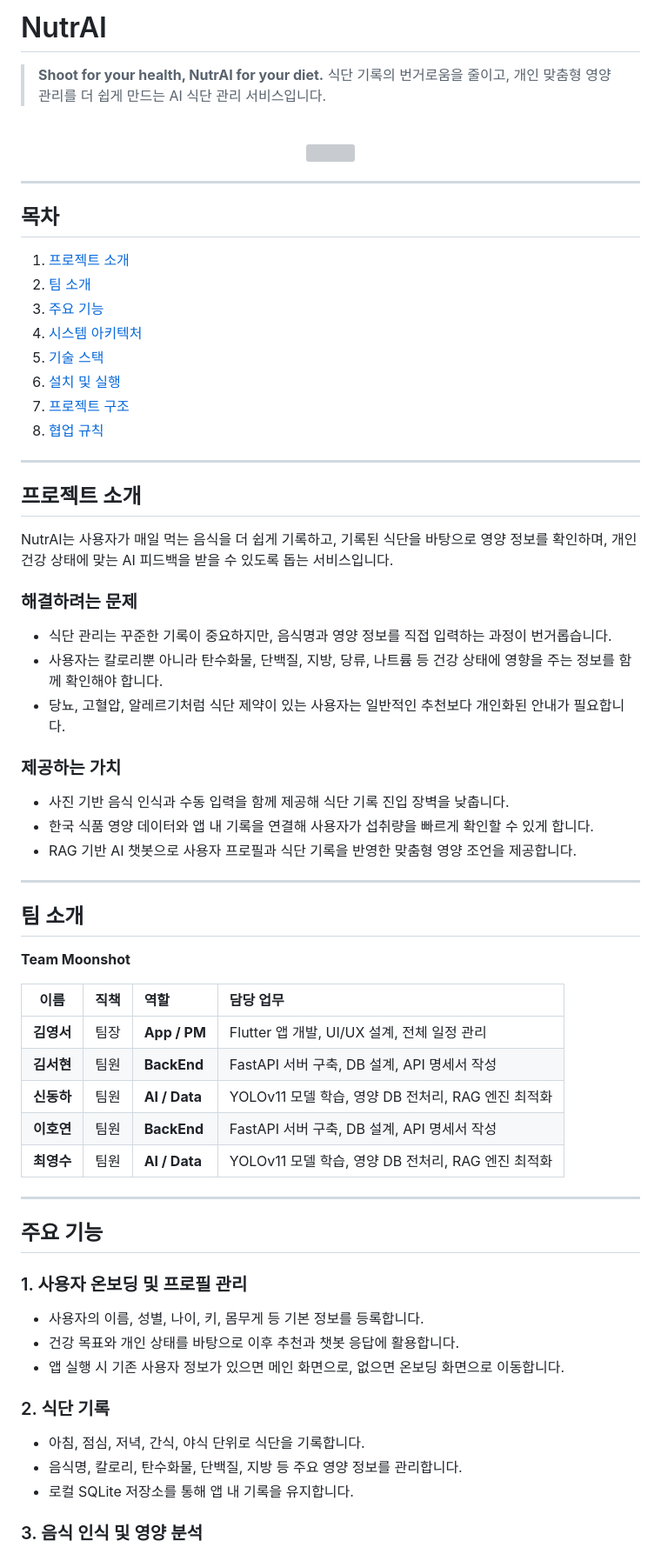
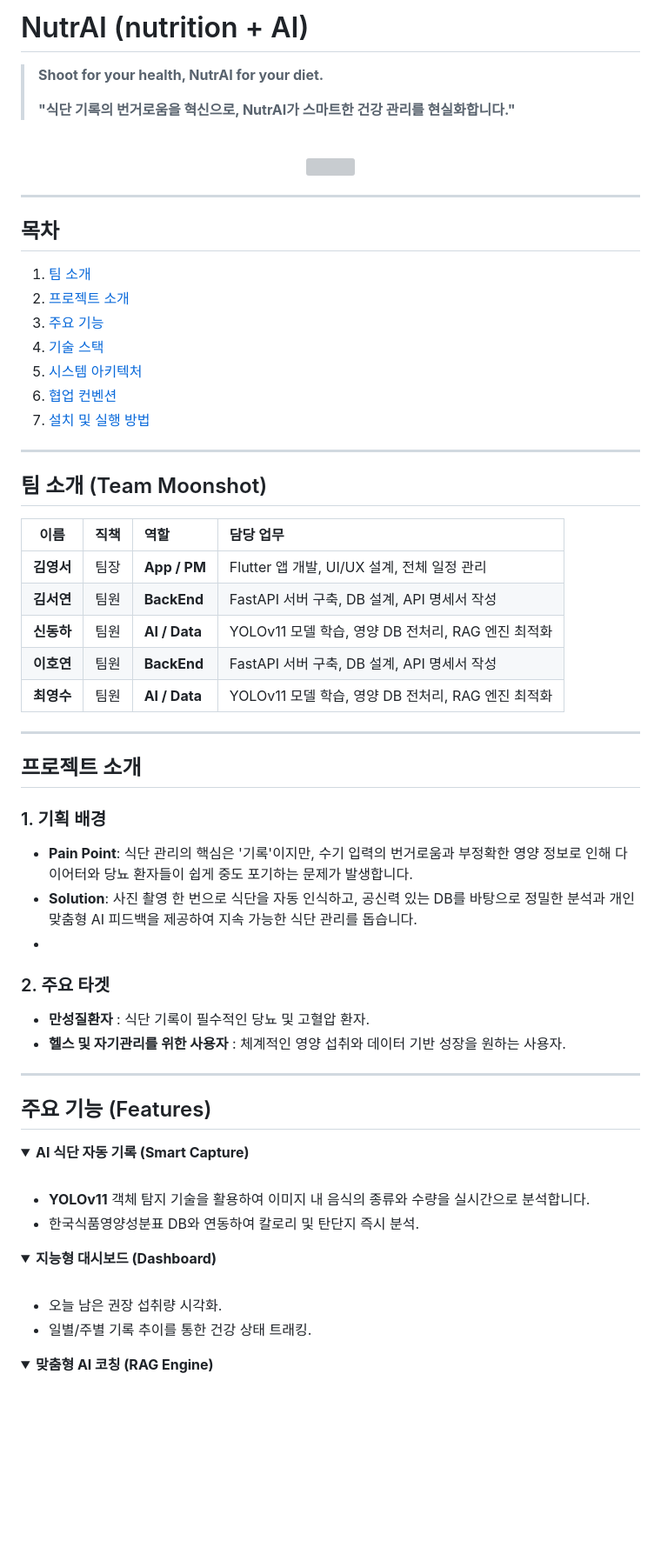
Before and after one commit to nisdh2916/NutrAI, a Markdown page: README.md, the part around one of its changes. Shown at 87% size. GitHub-like rendering; folded sections open; blank space fills up the shorter version; grey boxes are pictures that could not be loaded.

Commit message:
docs: README 업데이트 (team/kim-seohyeon 편집본 반영)

```diff
--- a/README.md
+++ b/README.md
@@ -1,7 +1,7 @@
-# NutrAI
-
+#  NutrAI (nutrition + AI)
 > **Shoot for your health, NutrAI for your diet.**
-> 식단 기록의 번거로움을 줄이고, 개인 맞춤형 영양 관리를 더 쉽게 만드는 AI 식단 관리 서비스입니다.
+>
+> **"식단 기록의 번거로움을 혁신으로, NutrAI가 스마트한 건강 관리를 현실화합니다."**
 
 <div align="center">
   <br/>
@@ -10,64 +10,59 @@
 
 ---
 
-## 목차
-
-1. [프로젝트 소개](#프로젝트-소개)
-2. [팀 소개](#팀-소개)
-3. [주요 기능](#주요-기능)
-4. [시스템 아키텍처](#시스템-아키텍처)
-5. [기술 스택](#기술-스택)
-6. [설치 및 실행](#설치-및-실행)
-7. [프로젝트 구조](#프로젝트-구조)
-8. [협업 규칙](#협업-규칙)
+##  목차
+1. [팀 소개](#-팀-소개)
+2. [프로젝트 소개](#-프로젝트-소개)
+3. [주요 기능](#-주요-기능)
+4. [기술 스택](#-기술-스택)
+5. [시스템 아키텍처](#-시스템-아키텍처)
+6. [협업 컨벤션](#-협업-컨벤션)
+7. [설치 및 실행 방법](#-설치-및-실행-방법)
 
 ---
 
-## 프로젝트 소개
-
-NutrAI는 사용자가 매일 먹는 음식을 더 쉽게 기록하고, 기록된 식단을 바탕으로 영양 정보를 확인하며, 개인 건강 상태에 맞는 AI 피드백을 받을 수 있도록 돕는 서비스입니다.
-
-### 해결하려는 문제
-
-- 식단 관리는 꾸준한 기록이 중요하지만, 음식명과 영양 정보를 직접 입력하는 과정이 번거롭습니다.
-- 사용자는 칼로리뿐 아니라 탄수화물, 단백질, 지방, 당류, 나트륨 등 건강 상태에 영향을 주는 정보를 함께 확인해야 합니다.
-- 당뇨, 고혈압, 알레르기처럼 식단 제약이 있는 사용자는 일반적인 추천보다 개인화된 안내가 필요합니다.
-
-### 제공하는 가치
-
-- 사진 기반 음식 인식과 수동 입력을 함께 제공해 식단 기록 진입 장벽을 낮춥니다.
-- 한국 식품 영양 데이터와 앱 내 기록을 연결해 사용자가 섭취량을 빠르게 확인할 수 있게 합니다.
-- RAG 기반 AI 챗봇으로 사용자 프로필과 식단 기록을 반영한 맞춤형 영양 조언을 제공합니다.
-
----
-
-## 팀 소개
-
-**Team Moonshot**
+## 팀 소개 (Team Moonshot)
 
 | 이름 | 직책 | 역할 | 담당 업무 |
 | :---: | :---: | :--- | :--- |
 | **김영서** | 팀장 | **App / PM** | Flutter 앱 개발, UI/UX 설계, 전체 일정 관리 |
-| **김서현** | 팀원 | **BackEnd** | FastAPI 서버 구축, DB 설계, API 명세서 작성 |
+| **김서연** | 팀원 | **BackEnd** | FastAPI 서버 구축, DB 설계, API 명세서 작성 |
 | **신동하** | 팀원 | **AI / Data** | YOLOv11 모델 학습, 영양 DB 전처리, RAG 엔진 최적화 |
 | **이호연** | 팀원 | **BackEnd** | FastAPI 서버 구축, DB 설계, API 명세서 작성 |
 | **최영수** | 팀원 | **AI / Data** | YOLOv11 모델 학습, 영양 DB 전처리, RAG 엔진 최적화 |
+---
+
+##  프로젝트 소개
+
+### 1. 기획 배경
+- **Pain Point**: 식단 관리의 핵심은 '기록'이지만, 수기 입력의 번거로움과 부정확한 영양 정보로 인해 다이어터와 당뇨 환자들이 쉽게 중도 포기하는 문제가 발생합니다.
+- **Solution**: 사진 촬영 한 번으로 식단을 자동 인식하고, 공신력 있는 DB를 바탕으로 정밀한 분석과 개인 맞춤형 AI 피드백을 제공하여 지속 가능한 식단 관리를 돕습니다.
+-
+### 2. 주요 타겟
+-  **만성질환자** : 식단 기록이 필수적인 당뇨 및 고혈압 환자.
+-  **헬스 및 자기관리를 위한 사용자** : 체계적인 영양 섭취와 데이터 기반 성장을 원하는 사용자.
 
 ---
 
-## 주요 기능
+##  주요 기능 (Features)
 
-### 1. 사용자 온보딩 및 프로필 관리
+<details>
+<summary><b> AI 식단 자동 기록 (Smart Capture)</b></summary>
+<br/>
 
-- 사용자의 이름, 성별, 나이, 키, 몸무게 등 기본 정보를 등록합니다.
-- 건강 목표와 개인 상태를 바탕으로 이후 추천과 챗봇 응답에 활용합니다.
-- 앱 실행 시 기존 사용자 정보가 있으면 메인 화면으로, 없으면 온보딩 화면으로 이동합니다.
+- **YOLOv11** 객체 탐지 기술을 활용하여 이미지 내 음식의 종류와 수량을 실시간으로 분석합니다.
+- 한국식품영양성분표 DB와 연동하여 칼로리 및 탄단지 즉시 분석.
+</details>
 
-### 2. 식단 기록
+<details>
+<summary><b> 지능형 대시보드 (Dashboard)</b></summary>
+<br/>
 
-- 아침, 점심, 저녁, 간식, 야식 단위로 식단을 기록합니다.
-- 음식명, 칼로리, 탄수화물, 단백질, 지방 등 주요 영양 정보를 관리합니다.
-- 로컬 SQLite 저장소를 통해 앱 내 기록을 유지합니다.
+- 오늘 남은 권장 섭취량 시각화.
+- 일별/주별 기록 추이를 통한 건강 상태 트래킹.
+</details>
 
-### 3. 음식 인식 및 영양 분석
+<details>
+<summary><b> 맞춤형 AI 코칭 (RAG Engine)</b></summary>
+<br/>
 
```
Also changed, not shown: other parts of README.md (+131 -223 lines).
